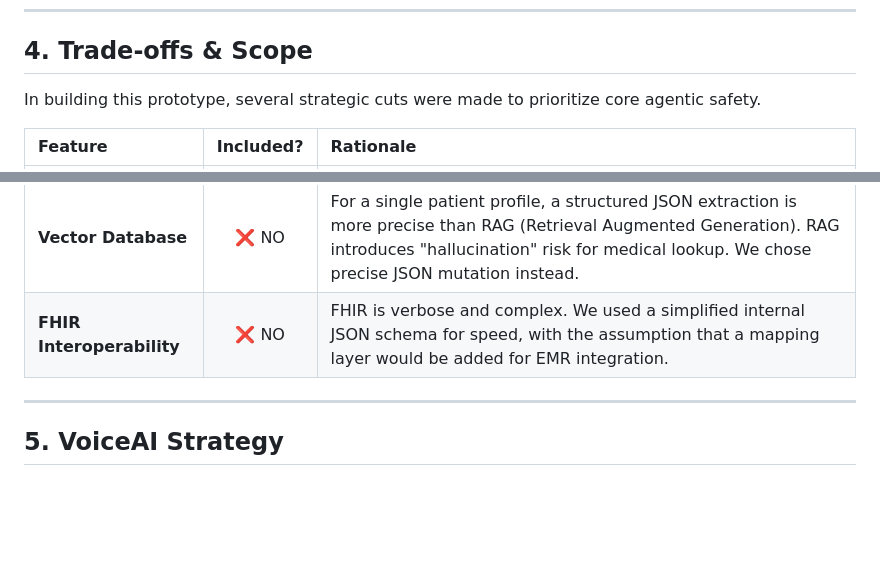
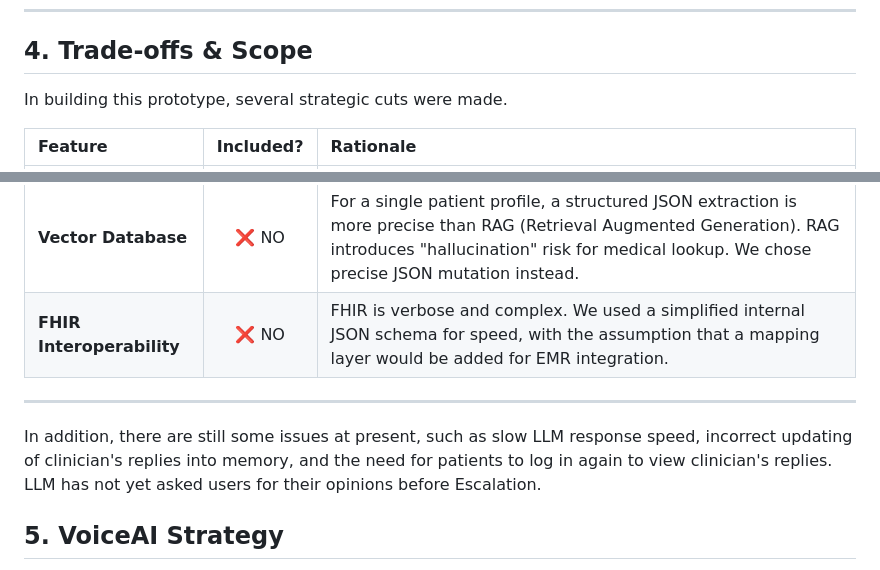
Before and after one commit to ebudae123/medical_agent, a Markdown page: technical_brief.md, 2 parts joined by grey strips. GitHub-like rendering; blank space fills up the shorter version.

```diff
--- a/technical_brief.md
+++ b/technical_brief.md
@@ -79,7 +79,7 @@ The database schema (PostgreSQL) is designed for **provenance** and **auditabili
 
 ## 4. Trade-offs & Scope
 
-In building this prototype, several strategic cuts were made to prioritize core agentic safety.
+In building this prototype, several strategic cuts were made.
 
 | Feature | Included? | Rationale |
 | :--- | :---: | :--- |
@@ -87,8 +87,9 @@ In building this prototype, several strategic cuts were made to prioritize core
 | **Real-time Voice** | ❌ NO | Complexity of WebSocket streaming + VAD (Voice Activity Detection) was high. **mitigation**: Schema is "Voice Ready" (see section 5). |
 | **Vector Database** | ❌ NO | For a single patient profile, a structured JSON extraction is more precise than RAG (Retrieval Augmented Generation). RAG introduces "hallucination" risk for medical lookup. We chose precise JSON mutation instead. |
 | **FHIR Interoperability** | ❌ NO | FHIR is verbose and complex. We used a simplified internal JSON schema for speed, with the assumption that a mapping layer would be added for EMR integration. |
+---
 
----
+In addition, there are still some issues at present, such as slow LLM response speed, incorrect updating of clinician's replies into memory, and the need for patients to log in again to view clinician's replies. LLM has not yet asked users for their opinions before Escalation.
 
 ## 5. VoiceAI Strategy
 
```
